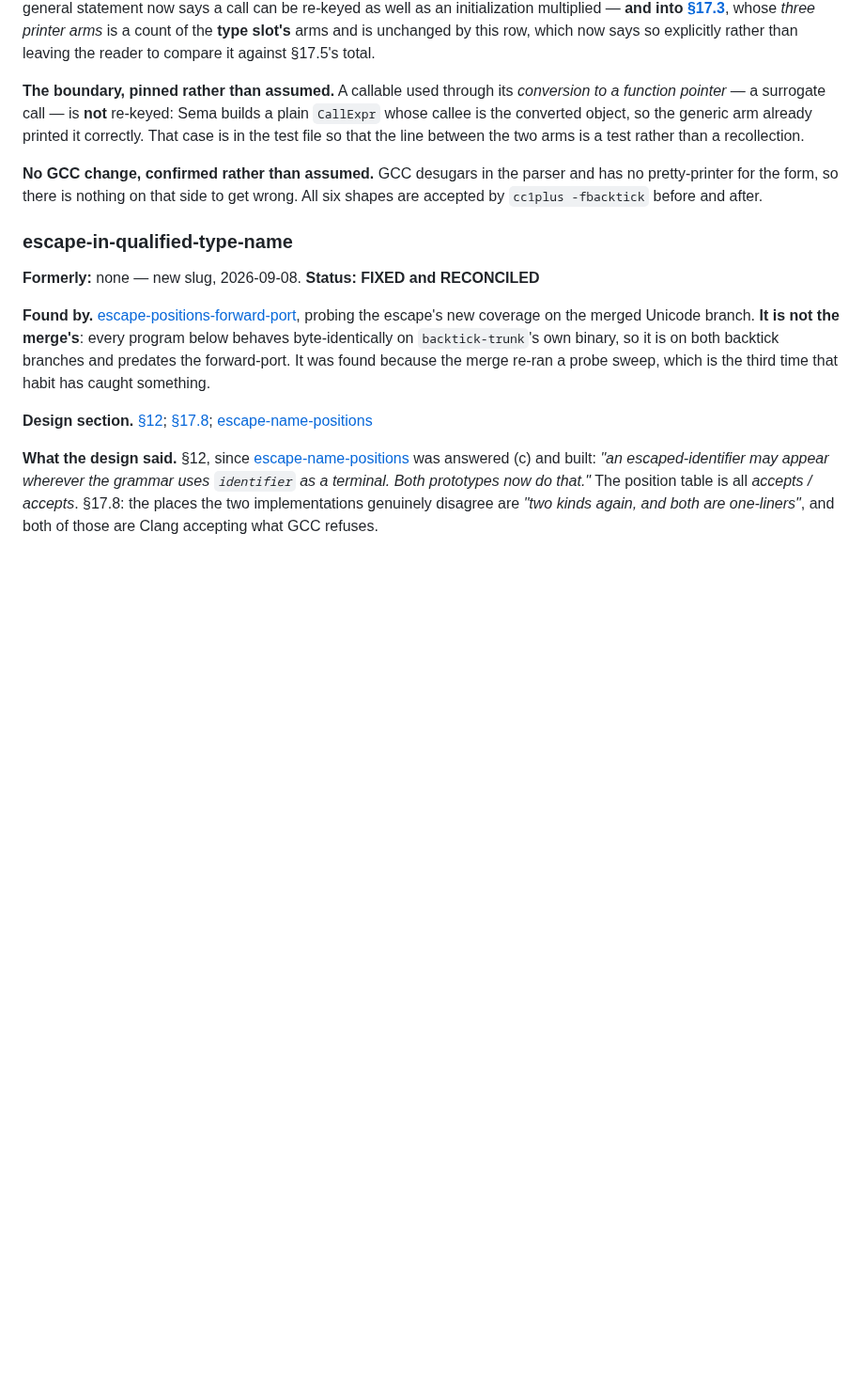
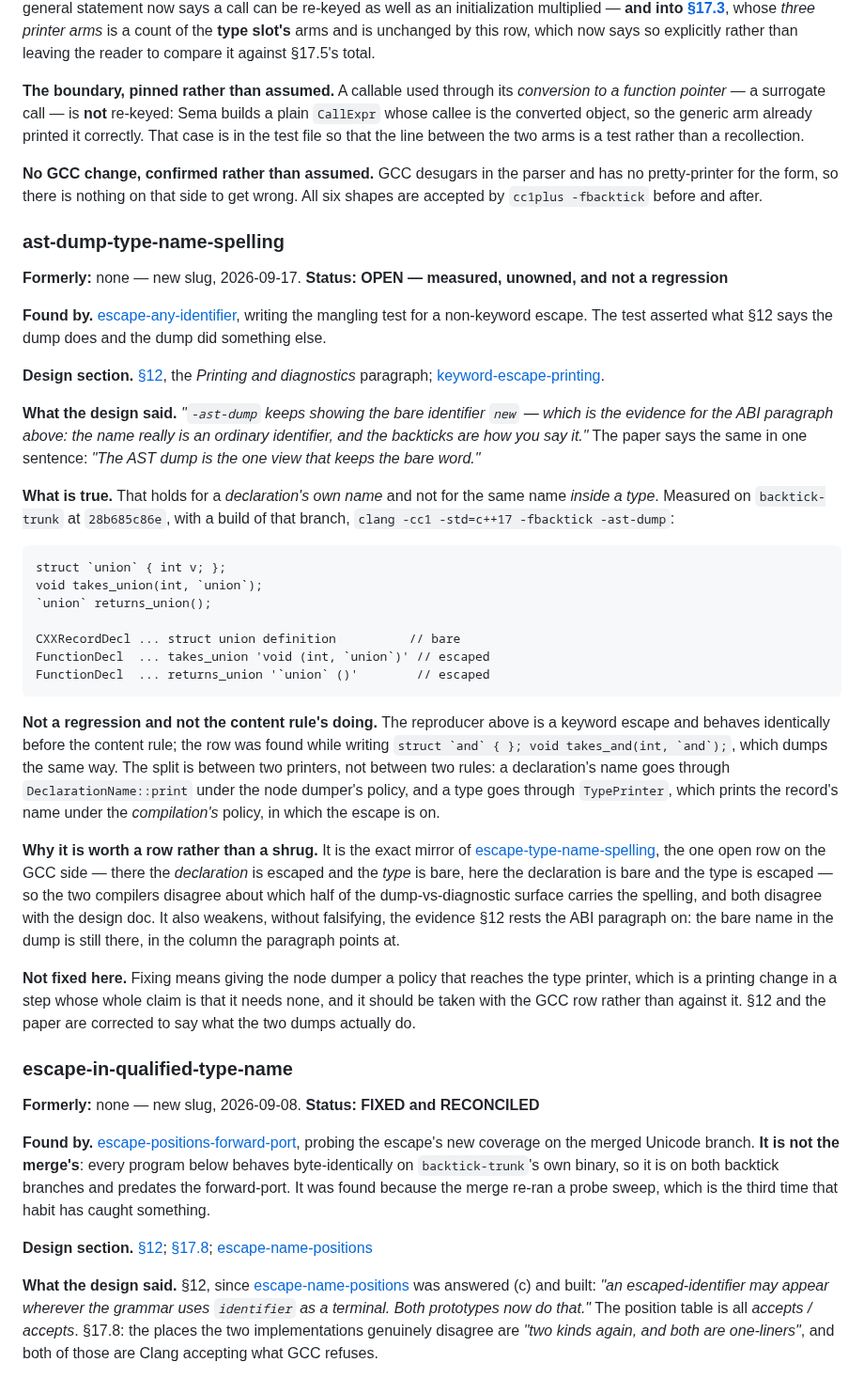
Before and after one commit to steve-downey/backtick, a Markdown page: ops/DEVIATIONS.md, the part around the change. Shown at 94% size. GitHub-like rendering; blank space fills up the shorter version.

````diff
--- a/ops/DEVIATIONS.md
+++ b/ops/DEVIATIONS.md
@@ -295,6 +295,34 @@ int b(int L,int R){ return L `obj` R; }
 
 **No GCC change, confirmed rather than assumed.** GCC desugars in the parser and has no pretty-printer for the form, so there is nothing on that side to get wrong. All six shapes are accepted by `cc1plus -fbacktick` before and after.
 
+### ast-dump-type-name-spelling
+
+**Formerly:** none — new slug, 2026-09-17. **Status:** **OPEN — measured, unowned, and not a regression**
+
+**Found by.** [escape-any-identifier](completion/steps/escape-any-identifier.md), writing the mangling test for a non-keyword escape. The test asserted what §12 says the dump does and the dump did something else.
+
+**Design section.** [§12](../docs/backtick-operator-design.md#12-coexistence-with-backtick-keyword-escaped-identifiers), the *Printing and diagnostics* paragraph; [keyword-escape-printing](../docs/backtick-operator-design.md#keyword-escape-printing).
+
+**What the design said.** *"`-ast-dump` keeps showing the bare identifier `new` — which is the evidence for the ABI paragraph above: the name really is an ordinary identifier, and the backticks are how you say it."* The paper says the same in one sentence: *"The AST dump is the one view that keeps the bare word."*
+
+**What is true.** That holds for a *declaration's own name* and not for the same name *inside a type*. Measured on `backtick-trunk` at `28b685c86e`, with a build of that branch, `clang -cc1 -std=c++17 -fbacktick -ast-dump`:
+
+```
+struct `union` { int v; };
+void takes_union(int, `union`);
+`union` returns_union();
+
+CXXRecordDecl ... struct union definition          // bare
+FunctionDecl  ... takes_union 'void (int, `union`)' // escaped
+FunctionDecl  ... returns_union '`union` ()'        // escaped
+```
+
+**Not a regression and not the content rule's doing.** The reproducer above is a keyword escape and behaves identically before the content rule; the row was found while writing `` struct `and` { }; void takes_and(int, `and`); ``, which dumps the same way. The split is between two printers, not between two rules: a declaration's name goes through `DeclarationName::print` under the node dumper's policy, and a type goes through `TypePrinter`, which prints the record's name under the *compilation's* policy, in which the escape is on.
+
+**Why it is worth a row rather than a shrug.** It is the exact mirror of [escape-type-name-spelling](gcc/DEVIATIONS.md#escape-type-name-spelling), the one open row on the GCC side — there the *declaration* is escaped and the *type* is bare, here the declaration is bare and the type is escaped — so the two compilers disagree about which half of the dump-vs-diagnostic surface carries the spelling, and both disagree with the design doc. It also weakens, without falsifying, the evidence §12 rests the ABI paragraph on: the bare name in the dump is still there, in the column the paragraph points at.
+
+**Not fixed here.** Fixing means giving the node dumper a policy that reaches the type printer, which is a printing change in a step whose whole claim is that it needs none, and it should be taken with the GCC row rather than against it. §12 and the paper are corrected to say what the two dumps actually do.
+
 ### escape-in-qualified-type-name
 
 **Formerly:** none — new slug, 2026-09-08. **Status:** **FIXED and RECONCILED**
````
Also changed, not shown: docs/backtick-operator-design.md (+34 -13 lines), papers/backtick-infix-and-keyword-escape.md (+10 -4 lines).
